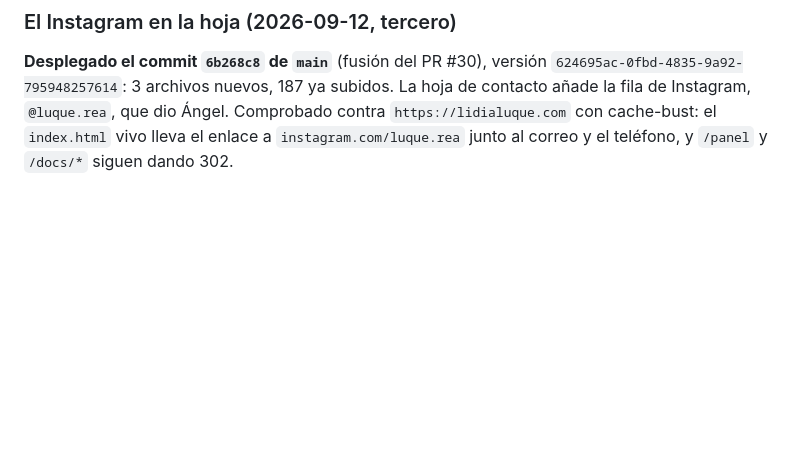
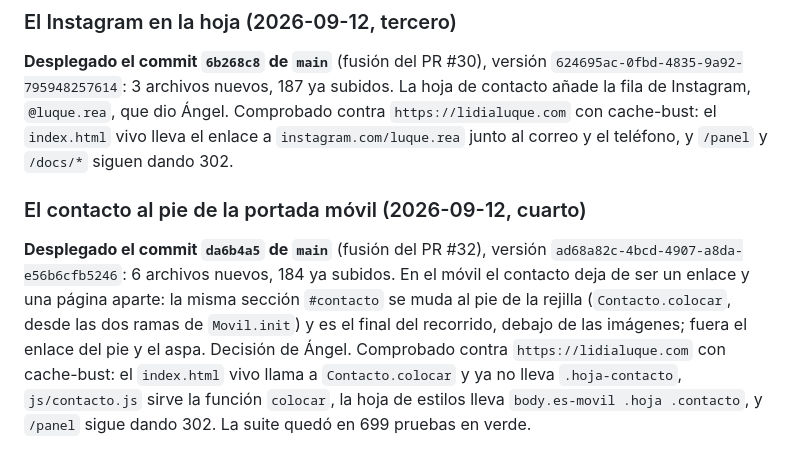
Before and after one commit to aro42-ua/luque, a Markdown page: docs/despliegue.md, the part around the change. Drawn GitHub-style; blank space fills up the shorter version.

Commit message:
Anotar el despliegue del contacto al pie de la portada móvil (da6b4a5)
Co-Authored-By: Claude Fable 5.1 <noreply@anthropic.com>

```diff
--- a/docs/despliegue.md
+++ b/docs/despliegue.md
@@ -866,3 +866,16 @@ La hoja de contacto añade la fila de Instagram, `@luque.rea`, que dio Ángel.
 Comprobado contra `https://lidialuque.com` con cache-bust: el `index.html`
 vivo lleva el enlace a `instagram.com/luque.rea` junto al correo y el
 teléfono, y `/panel` y `/docs/*` siguen dando 302.
+
+### El contacto al pie de la portada móvil (2026-09-12, cuarto)
+
+**Desplegado el commit `da6b4a5` de `main`** (fusión del PR #32), versión
+`ad68a82c-4bcd-4907-a8da-e56b6cfb5246`: 6 archivos nuevos, 184 ya subidos.
+En el móvil el contacto deja de ser un enlace y una página aparte: la misma
+sección `#contacto` se muda al pie de la rejilla (`Contacto.colocar`, desde
+las dos ramas de `Movil.init`) y es el final del recorrido, debajo de las
+imágenes; fuera el enlace del pie y el aspa. Decisión de Ángel. Comprobado
+contra `https://lidialuque.com` con cache-bust: el `index.html` vivo llama a
+`Contacto.colocar` y ya no lleva `.hoja-contacto`, `js/contacto.js` sirve la
+función `colocar`, la hoja de estilos lleva `body.es-movil .hoja .contacto`,
+y `/panel` sigue dando 302. La suite quedó en 699 pruebas en verde.
```
